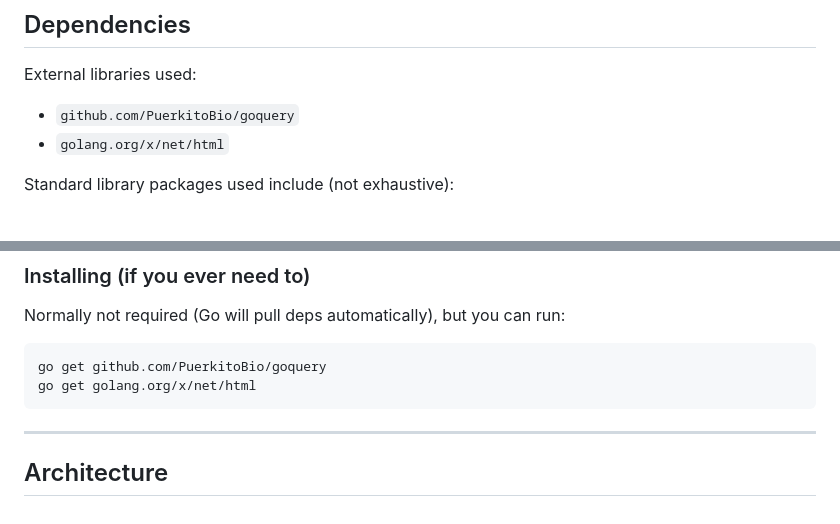
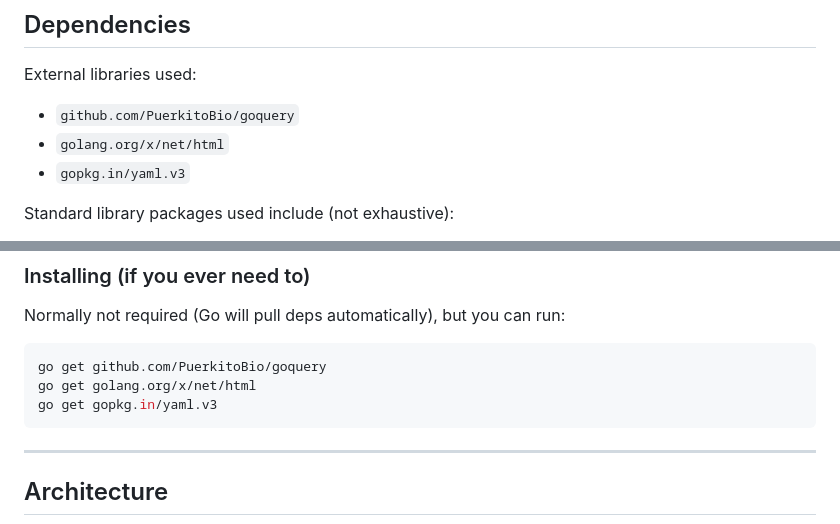
Before and after one commit to sachithra-pathiraja/sachithra-web-analyzer, a Markdown page: README.md, 2 parts joined by grey strips. GitHub-like rendering.

````diff
--- a/README.md
+++ b/README.md
@@ -79,6 +79,7 @@ External libraries used:
 
 - `github.com/PuerkitoBio/goquery`
 - `golang.org/x/net/html`
+- `gopkg.in/yaml.v3`
 
 Standard library packages used include (not exhaustive):
 
@@ -96,6 +97,7 @@ Normally not required (Go will pull deps automatically), but you can run:
 ```bash
 go get github.com/PuerkitoBio/goquery
 go get golang.org/x/net/html
+go get gopkg.in/yaml.v3
 ```
 
 ---
````
